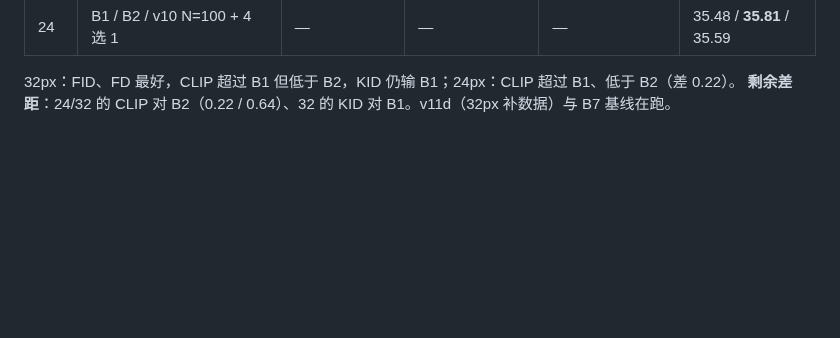
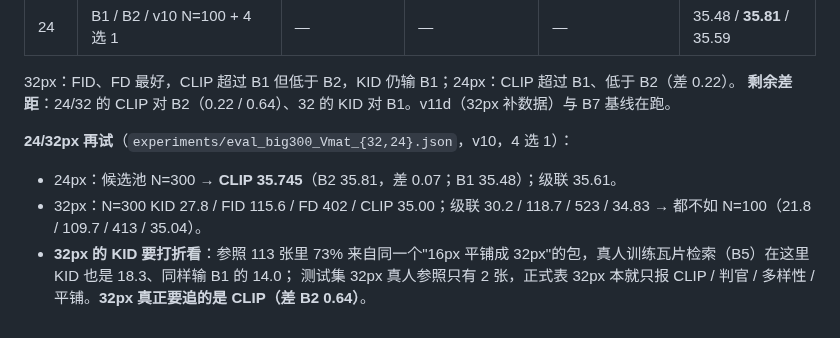
Before and after one commit to dd3xp/texture, a Markdown page: docs/arch_progress.md, the part around the change. GitHub-like rendering; blank space fills up the shorter version.

Commit message:
Ledger: 24px CLIP within 0.07 of B2; 32px remaining gap is CLIP
Co-Authored-By: Claude Opus 5 <noreply@anthropic.com>

```diff
--- a/docs/arch_progress.md
+++ b/docs/arch_progress.md
@@ -1114,3 +1114,9 @@ val32 2.144 → 1.938 → 2.308。但"给真的"只赚 0.2 nats，因为 v10 训
 
 32px：FID、FD 最好，CLIP 超过 B1 但低于 B2，KID 仍输 B1；24px：CLIP 超过 B1、低于 B2（差 0.22）。
 **剩余差距**：24/32 的 CLIP 对 B2（0.22 / 0.64）、32 的 KID 对 B1。v11d（32px 补数据）与 B7 基线在跑。
+
+**24/32px 再试**（`experiments/eval_big300_Vmat_{32,24}.json`，v10，4 选 1）：
+- 24px：候选池 N=300 → **CLIP 35.745**（B2 35.81，差 0.07；B1 35.48）；级联 35.61。
+- 32px：N=300 KID 27.8 / FID 115.6 / FD 402 / CLIP 35.00；级联 30.2 / 118.7 / 523 / 34.83 → 都不如 N=100（21.8 / 109.7 / 413 / 35.04）。
+- **32px 的 KID 要打折看**：参照 113 张里 73% 来自同一个"16px 平铺成 32px"的包，真人训练瓦片检索（B5）在这里 KID 也是 18.3、同样输 B1 的 14.0；
+  测试集 32px 真人参照只有 2 张，正式表 32px 本就只报 CLIP / 判官 / 多样性 / 平铺。**32px 真正要追的是 CLIP（差 B2 0.64）**。
```
